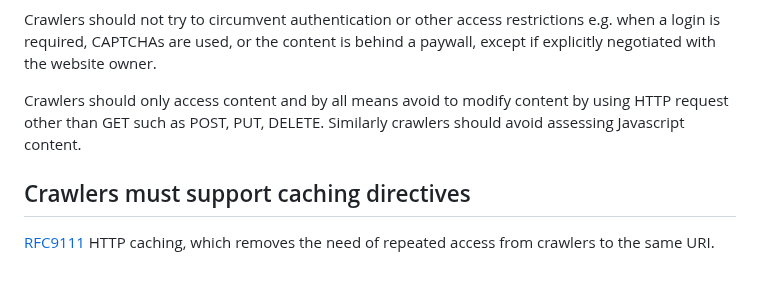
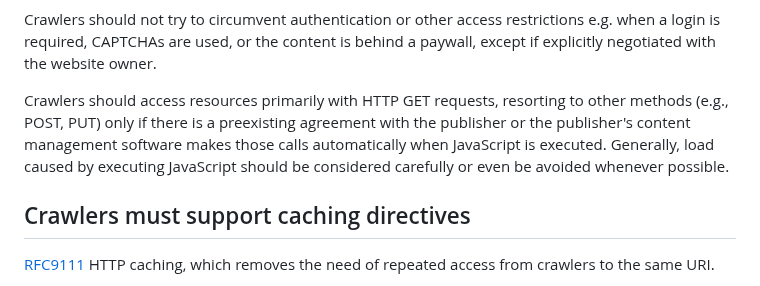
Before and after one commit to garyillyes/cbcp, a Markdown page: draft-illyes-cbcp.md, the part around the change. Drawn GitHub-style.

Commit message:
Update draft-illyes-cbcp.md
Co-authored-by: mirjak <mirja.kuehlewind@ericsson.com>

```diff
--- a/draft-illyes-cbcp.md
+++ b/draft-illyes-cbcp.md
@@ -113,9 +113,12 @@ per ressource to avoid loops.
 
 Crawlers should not try to circumvent authentication or other access restrictions e.g. when a login is required, CAPTCHAs are used, or the content is behind a paywall, except if explicitly negotiated with the website owner.
 
-Crawlers should only access content and by all means avoid to modify content by using
-HTTP request other than GET such as POST, PUT, DELETE. Similarly crawlers should avoid
-assessing Javascript content.
+Crawlers should access resources primarily with HTTP GET requests,
+resorting to other methods (e.g., POST, PUT) only if there is a preexisting
+agreement with the publisher or the publisher's content management software
+makes those calls automatically when JavaScript is executed.
+Generally, load caused by executing JavaScript should be
+considered carefully or even be avoided whenever possible.
 
 ## Crawlers must support caching directives
 
```
